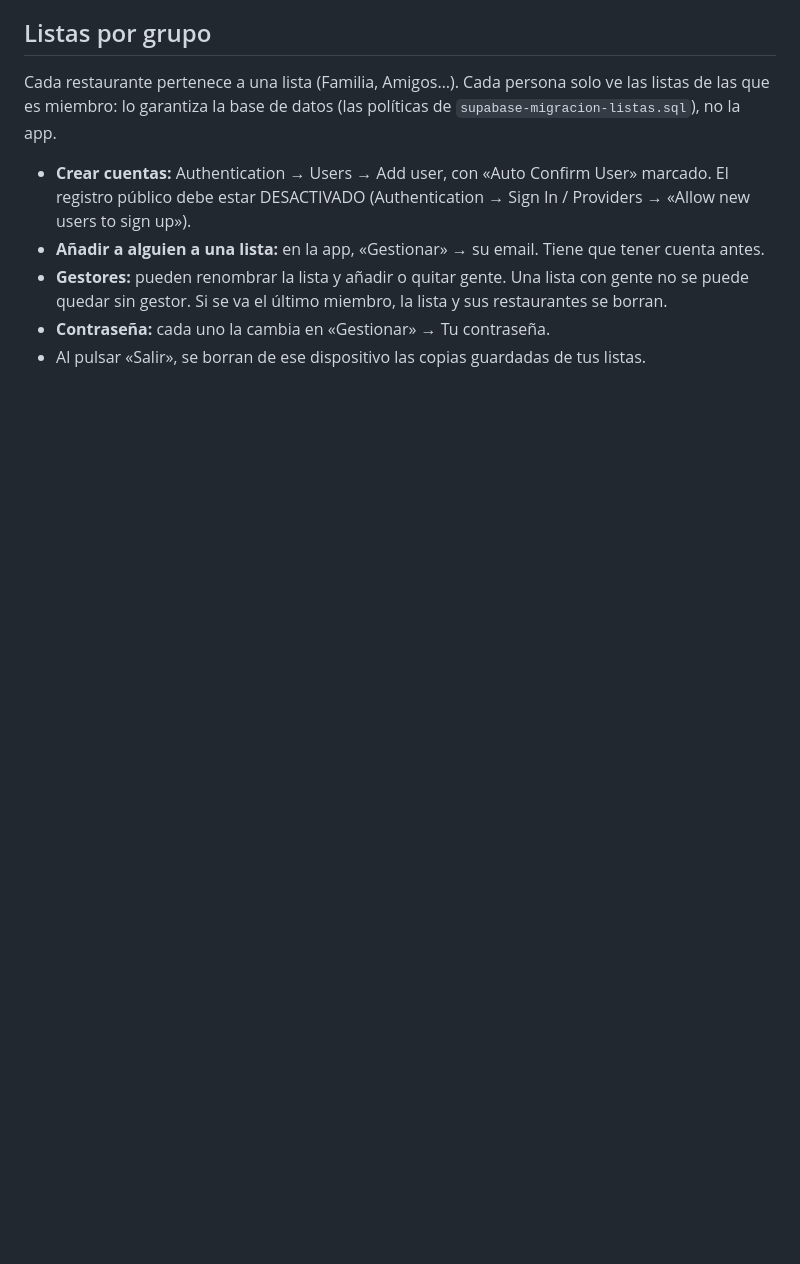
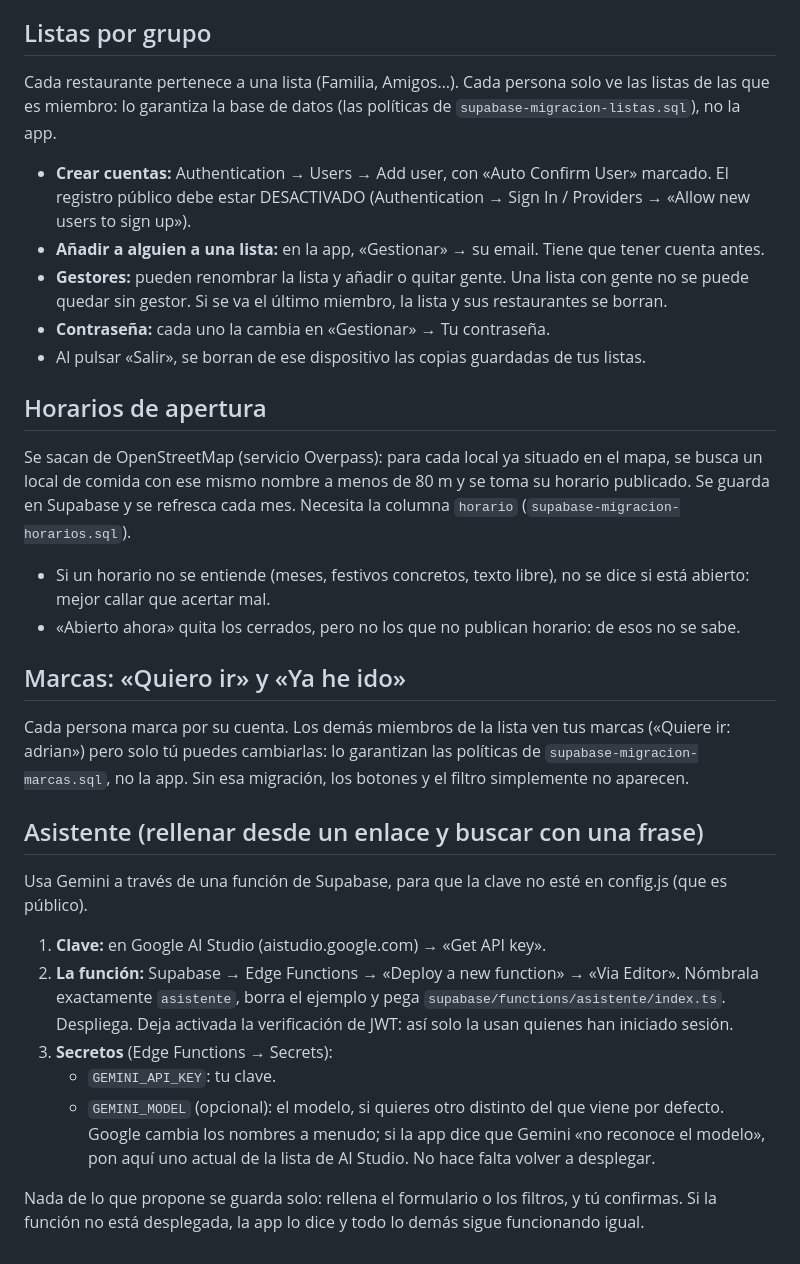
Before and after one commit to APV3004/gorditos, a Markdown page: README.md, the part around the change. GitHub-like rendering; blank space fills up the shorter version.

Commit message:
Update README with new features and instructions
Added detailed instructions for opening hours, user marks, and the assistant feature using Supabase.

```diff
--- a/README.md
+++ b/README.md
@@ -114,3 +114,44 @@ solo ve las listas de las que es miembro: lo garantiza la base de datos
 - **Contraseña:** cada uno la cambia en «Gestionar» → Tu contraseña.
 - Al pulsar «Salir», se borran de ese dispositivo las copias guardadas
   de tus listas.
+
+## Horarios de apertura
+
+Se sacan de OpenStreetMap (servicio Overpass): para cada local ya
+situado en el mapa, se busca un local de comida con ese mismo nombre a
+menos de 80 m y se toma su horario publicado. Se guarda en Supabase y
+se refresca cada mes. Necesita la columna `horario`
+(`supabase-migracion-horarios.sql`).
+
+- Si un horario no se entiende (meses, festivos concretos, texto
+  libre), no se dice si está abierto: mejor callar que acertar mal.
+- «Abierto ahora» quita los cerrados, pero no los que no publican
+  horario: de esos no se sabe.
+
+## Marcas: «Quiero ir» y «Ya he ido»
+
+Cada persona marca por su cuenta. Los demás miembros de la lista ven
+tus marcas («Quiere ir: adrian») pero solo tú puedes cambiarlas: lo
+garantizan las políticas de `supabase-migracion-marcas.sql`, no la app.
+Sin esa migración, los botones y el filtro simplemente no aparecen.
+
+## Asistente (rellenar desde un enlace y buscar con una frase)
+
+Usa Gemini a través de una función de Supabase, para que la clave no
+esté en config.js (que es público).
+
+1. **Clave:** en Google AI Studio (aistudio.google.com) → «Get API key».
+2. **La función:** Supabase → Edge Functions → «Deploy a new function» →
+   «Via Editor». Nómbrala exactamente `asistente`, borra el ejemplo y
+   pega `supabase/functions/asistente/index.ts`. Despliega. Deja activada
+   la verificación de JWT: así solo la usan quienes han iniciado sesión.
+3. **Secretos** (Edge Functions → Secrets):
+   - `GEMINI_API_KEY`: tu clave.
+   - `GEMINI_MODEL` (opcional): el modelo, si quieres otro distinto del
+     que viene por defecto. Google cambia los nombres a menudo; si la
+     app dice que Gemini «no reconoce el modelo», pon aquí uno actual
+     de la lista de AI Studio. No hace falta volver a desplegar.
+
+Nada de lo que propone se guarda solo: rellena el formulario o los
+filtros, y tú confirmas. Si la función no está desplegada, la app lo
+dice y todo lo demás sigue funcionando igual.
```
